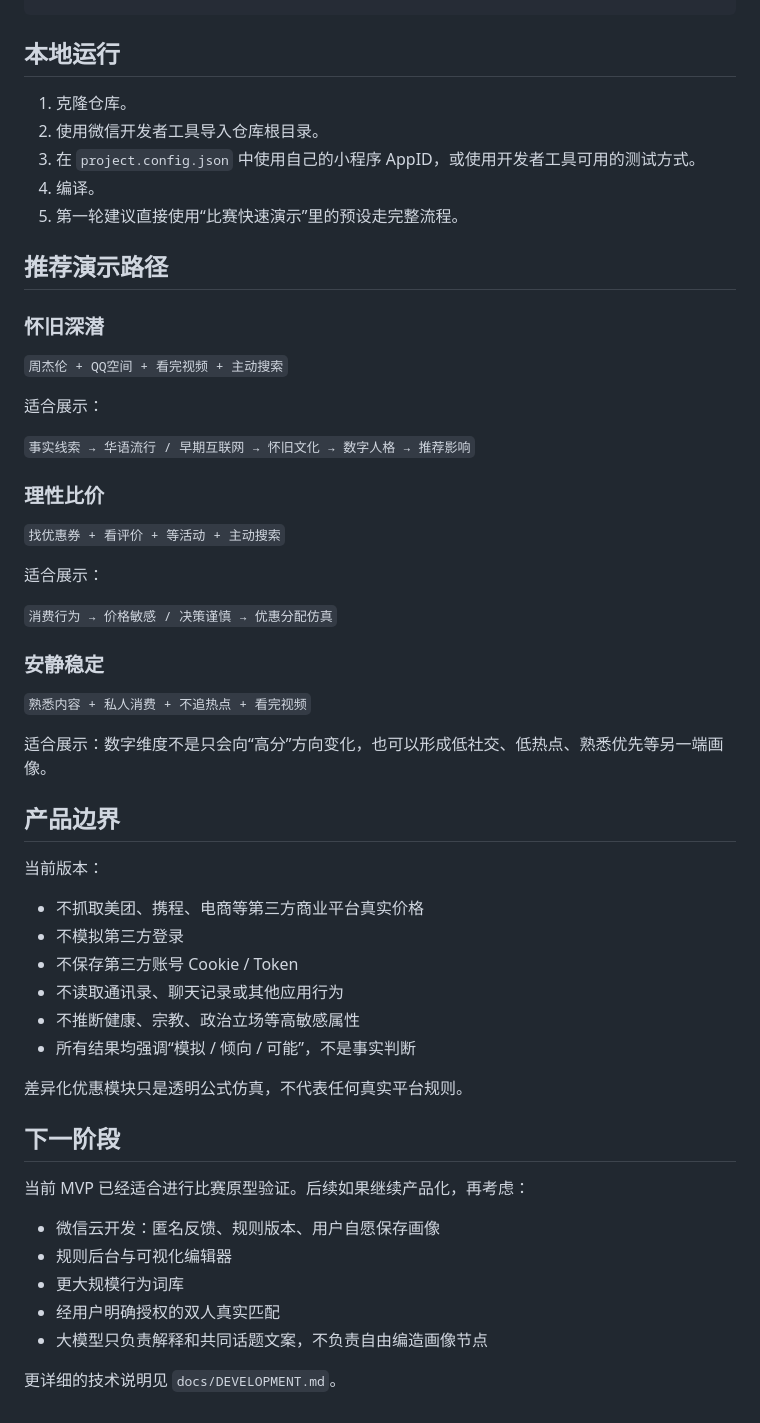
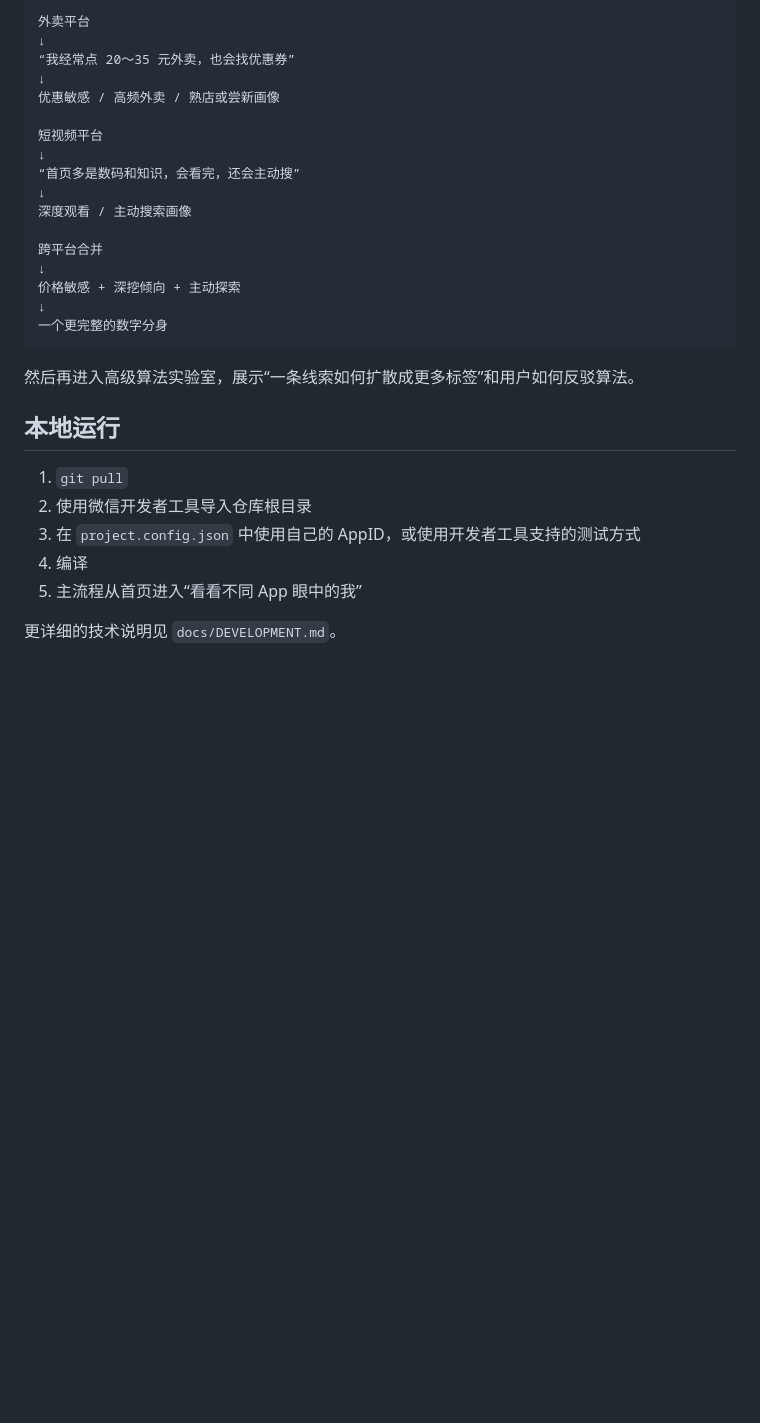
Before and after one commit to yhgithub1/algorithm-profile-miniapp, a Markdown page: README.md, the part around one of its changes. GitHub-like rendering; blank space fills up the shorter version.

````diff
--- a/README.md
+++ b/README.md
@@ -83,56 +158,31 @@ miniprogram/
+```text
+外卖平台
+↓
+“我经常点 20～35 元外卖，也会找优惠券”
+↓
+优惠敏感 / 高频外卖 / 熟店或尝新画像
+
+短视频平台
+↓
+“首页多是数码和知识，会看完，还会主动搜”
+↓
+深度观看 / 主动搜索画像
+
+跨平台合并
+↓
+价格敏感 + 深挖倾向 + 主动探索
+↓
+一个更完整的数字分身
+```
+
+然后再进入高级算法实验室，展示“一条线索如何扩散成更多标签”和用户如何反驳算法。
+
 ## 本地运行
 
-1. 克隆仓库。
-2. 使用微信开发者工具导入仓库根目录。
-3. 在 `project.config.json` 中使用自己的小程序 AppID，或使用开发者工具可用的测试方式。
-4. 编译。
-5. 第一轮建议直接使用“比赛快速演示”里的预设走完整流程。
-
-## 推荐演示路径
-
-### 怀旧深潜
-
-`周杰伦 + QQ空间 + 看完视频 + 主动搜索`
-
-适合展示：
-
-`事实线索 → 华语流行 / 早期互联网 → 怀旧文化 → 数字人格 → 推荐影响`
-
-### 理性比价
-
-`找优惠券 + 看评价 + 等活动 + 主动搜索`
-
-适合展示：
-
-`消费行为 → 价格敏感 / 决策谨慎 → 优惠分配仿真`
-
-### 安静稳定
-
-`熟悉内容 + 私人消费 + 不追热点 + 看完视频`
-
-适合展示：数字维度不是只会向“高分”方向变化，也可以形成低社交、低热点、熟悉优先等另一端画像。
-
-## 产品边界
-
-当前版本：
-
-- 不抓取美团、携程、电商等第三方商业平台真实价格
-- 不模拟第三方登录
-- 不保存第三方账号 Cookie / Token
-- 不读取通讯录、聊天记录或其他应用行为
-- 不推断健康、宗教、政治立场等高敏感属性
-- 所有结果均强调“模拟 / 倾向 / 可能”，不是事实判断
-
-差异化优惠模块只是透明公式仿真，不代表任何真实平台规则。
-
-## 下一阶段
-
-当前 MVP 已经适合进行比赛原型验证。后续如果继续产品化，再考虑：
-
-- 微信云开发：匿名反馈、规则版本、用户自愿保存画像
-- 规则后台与可视化编辑器
-- 更大规模行为词库
-- 经用户明确授权的双人真实匹配
-- 大模型只负责解释和共同话题文案，不负责自由编造画像节点
+1. `git pull`
+2. 使用微信开发者工具导入仓库根目录
+3. 在 `project.config.json` 中使用自己的 AppID，或使用开发者工具支持的测试方式
+4. 编译
+5. 主流程从首页进入“看看不同 App 眼中的我”
 
 更详细的技术说明见 `docs/DEVELOPMENT.md`。
````
Also changed, not shown: other parts of README.md (+132 -57 lines).
